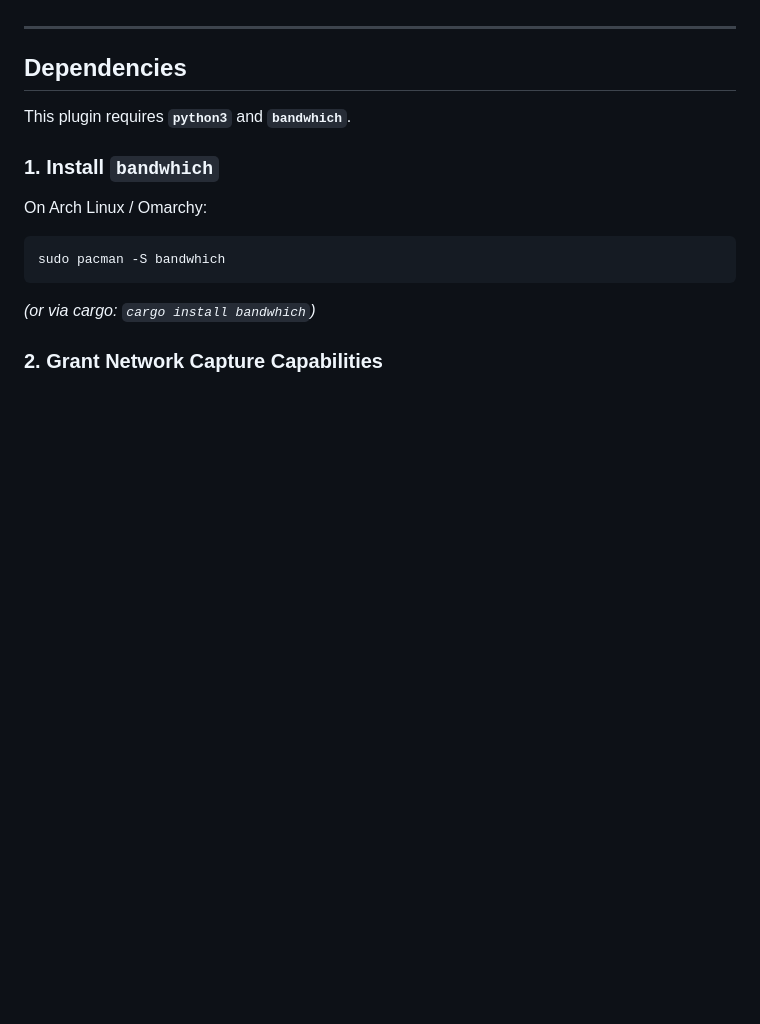
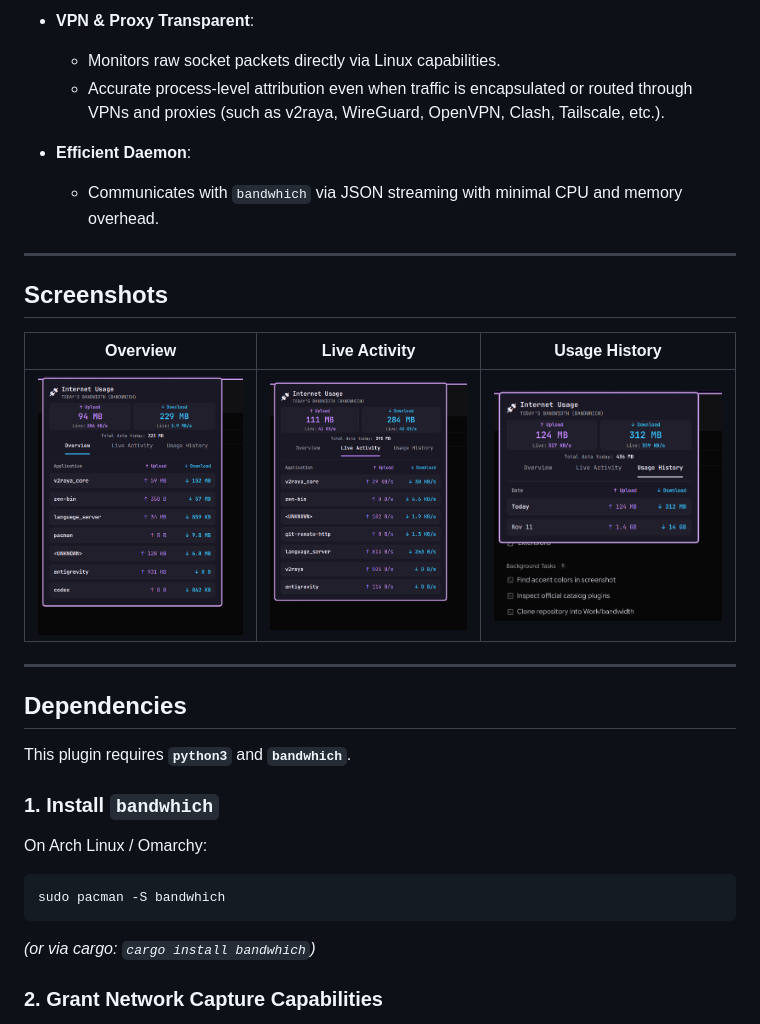
Before and after one commit to theju-bot/bandwidth, a Markdown page: README.md, the part around one of its changes. GitHub-like rendering; pictures changed too: assets/live_activity.png (added), assets/overview.png (added), assets/usage_history.png (added); blank space fills up the shorter version.

Commit message:
docs: add screenshots, bar widget preview, and update README for publishing

```diff
--- a/README.md
+++ b/README.md
@@ -17,3 +24,17 @@ Daily internet bandwidth monitor plugin for Omarchy / Quickshell. Shows live dai
+- **VPN & Proxy Transparent**:
+  - Monitors raw socket packets directly via Linux capabilities.
+  - Accurate process-level attribution even when traffic is encapsulated or routed through VPNs and proxies (such as v2raya, WireGuard, OpenVPN, Clash, Tailscale, etc.).
+
+- **Efficient Daemon**:
+  - Communicates with `bandwhich` via JSON streaming with minimal CPU and memory overhead.
+
+---
+
+## Screenshots
+
+| Overview | Live Activity | Usage History |
+| :---: | :---: | :---: |
+| ![Overview](assets/overview.png) | ![Live Activity](assets/live_activity.png) | ![Usage History](assets/usage_history.png) |
 
 ---
 
```
Also changed, not shown: other parts of README.md (+24 -19 lines), assets/bar_widget.png (added), assets/preview.png, preview.png (added).
